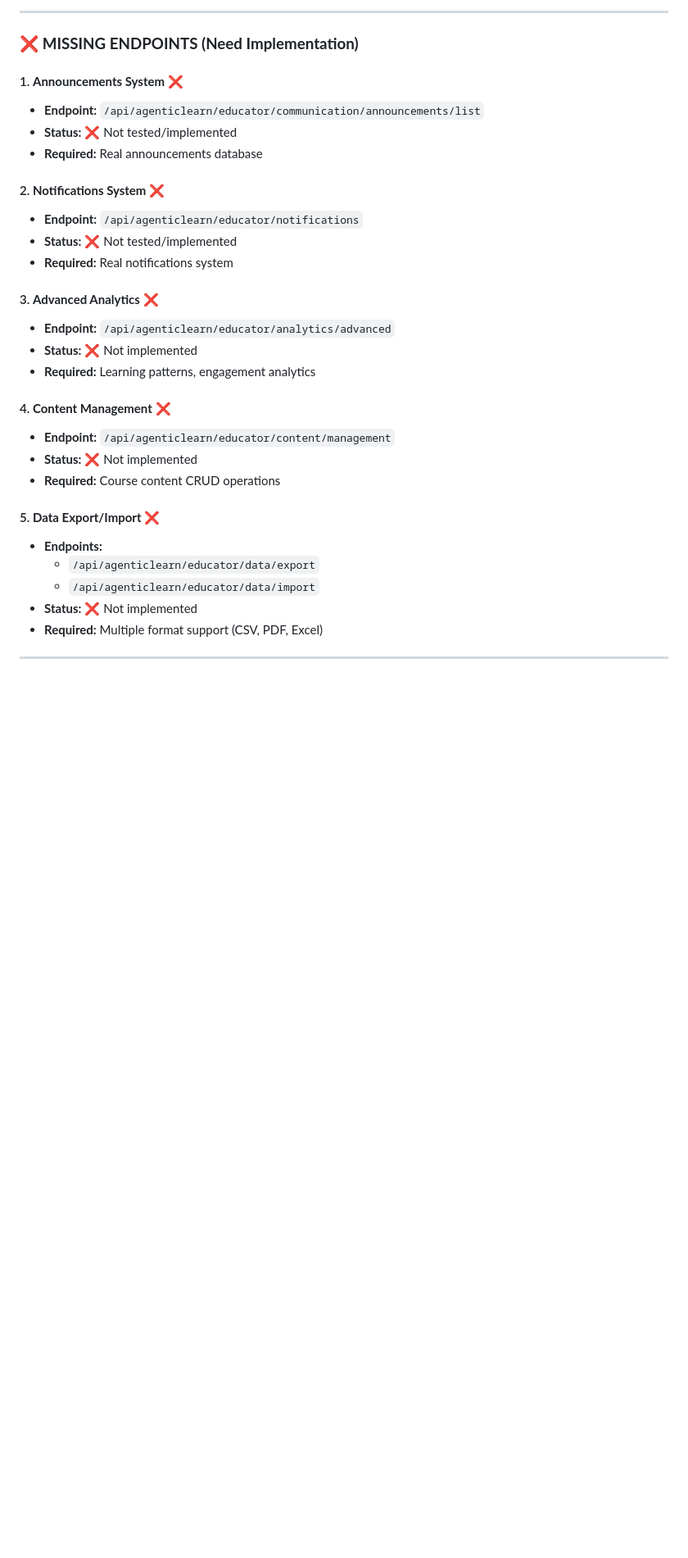
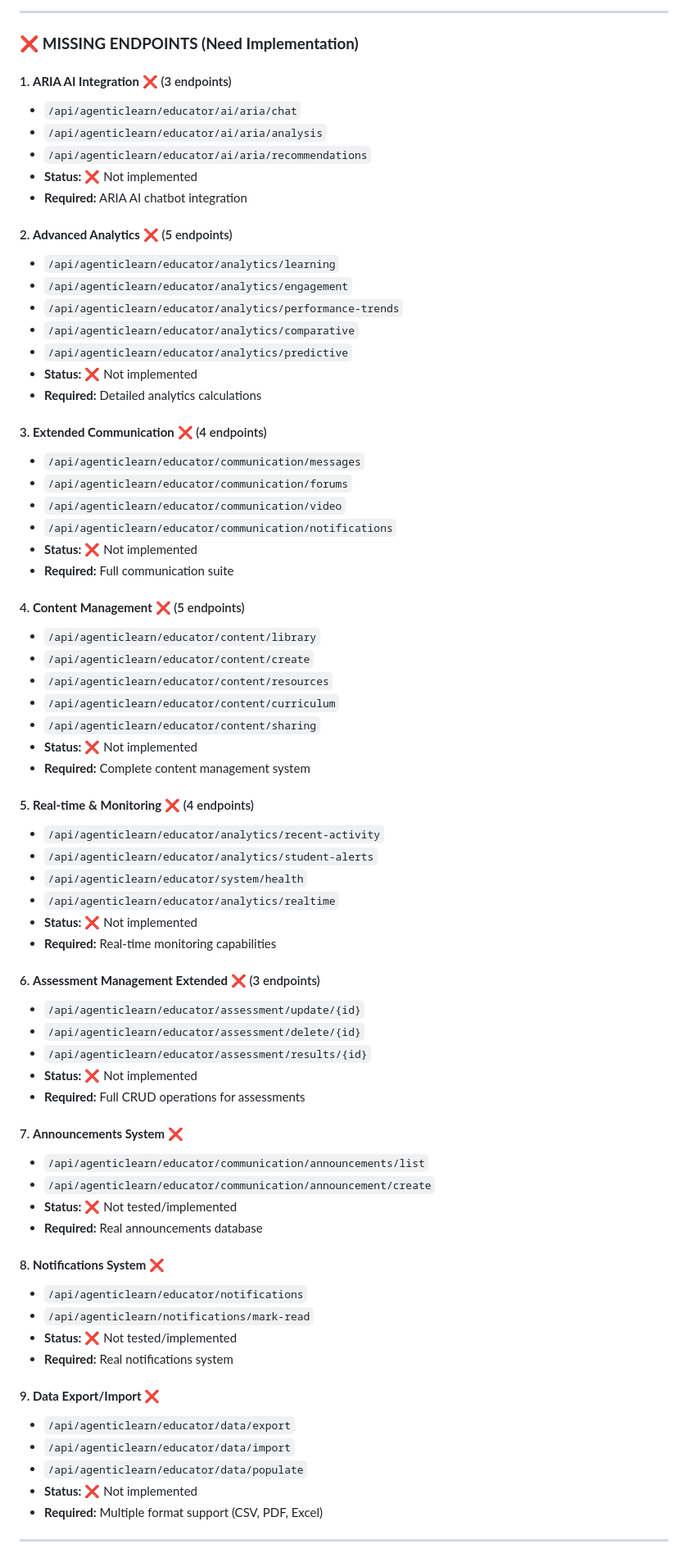
Before and after one commit to mubaroqadb/agenticlearn-educator, a Markdown page: BACKEND_ASSESSMENT_AND_REQUIREMENTS.md, the part around one of its changes. Shown at 82% size. Rendered like a GitHub page; blank space fills up the shorter version.

Commit message:
📋 UPDATE: Complete backend requirements - 24+ missing endpoints identified
✅ COMPREHENSIVE BACKEND ASSESSMENT UPDATE:

📊 CURRENT STATUS:
- Working Endpoints: 5/30 (17%)
- Problematic Endpoints: 1/30 (3%)
- Missing Endpoints: 24+/30 (80%)

❌ NEWLY IDENTIFIED MISSING ENDPOINTS (24+):

🤖 ARIA AI Integration (3):
- /ai/aria/chat, /ai/aria/analysis, /ai/aria/recommendations

📊 Advanced Analytics (5):
- /analytics/learning, /analytics/engagement, /analytics/performance-trends
- /analytics/comparative, /analytics/predictive

💬 Extended Communication (4):
- /communication/messages, /communication/forums
- /communication/video, /communication/notifications

📚 Content Management (5):
- /content/library, /content/create, /content/resources
- /content/curriculum, /content/sharing

📈 Real-time & Monitoring (4):
- /analytics/recent-activity, /analytics/student-alerts
- /system/health, /analytics/realtime

🔧 Assessment Management Extended (3):
- /assessment/update/{id}, /assessment/delete/{id}, /assessment/results/{id}

🎯 UPDATED IMPLEMENTATION PHASES:
- Phase 1: Critical fixes + Core missing endpoints
- Phase 2: Advanced features + Analytics
- Phase 3: ARIA AI + Content management

🌟 RESULT: Complete roadmap with all 30+ endpoints identified for backend team

```diff
--- a/BACKEND_ASSESSMENT_AND_REQUIREMENTS.md
+++ b/BACKEND_ASSESSMENT_AND_REQUIREMENTS.md
@@ -54,30 +56,70 @@
 
 ### ❌ **MISSING ENDPOINTS (Need Implementation)**
 
-#### 1. **Announcements System** ❌
-- **Endpoint:** `/api/agenticlearn/educator/communication/announcements/list`
+#### 1. **ARIA AI Integration** ❌ (3 endpoints)
+- `/api/agenticlearn/educator/ai/aria/chat`
+- `/api/agenticlearn/educator/ai/aria/analysis`
+- `/api/agenticlearn/educator/ai/aria/recommendations`
+- **Status:** ❌ Not implemented
+- **Required:** ARIA AI chatbot integration
+
+#### 2. **Advanced Analytics** ❌ (5 endpoints)
+- `/api/agenticlearn/educator/analytics/learning`
+- `/api/agenticlearn/educator/analytics/engagement`
+- `/api/agenticlearn/educator/analytics/performance-trends`
+- `/api/agenticlearn/educator/analytics/comparative`
+- `/api/agenticlearn/educator/analytics/predictive`
+- **Status:** ❌ Not implemented
+- **Required:** Detailed analytics calculations
+
+#### 3. **Extended Communication** ❌ (4 endpoints)
+- `/api/agenticlearn/educator/communication/messages`
+- `/api/agenticlearn/educator/communication/forums`
+- `/api/agenticlearn/educator/communication/video`
+- `/api/agenticlearn/educator/communication/notifications`
+- **Status:** ❌ Not implemented
+- **Required:** Full communication suite
+
+#### 4. **Content Management** ❌ (5 endpoints)
+- `/api/agenticlearn/educator/content/library`
+- `/api/agenticlearn/educator/content/create`
+- `/api/agenticlearn/educator/content/resources`
+- `/api/agenticlearn/educator/content/curriculum`
+- `/api/agenticlearn/educator/content/sharing`
+- **Status:** ❌ Not implemented
+- **Required:** Complete content management system
+
+#### 5. **Real-time & Monitoring** ❌ (4 endpoints)
+- `/api/agenticlearn/educator/analytics/recent-activity`
+- `/api/agenticlearn/educator/analytics/student-alerts`
+- `/api/agenticlearn/educator/system/health`
+- `/api/agenticlearn/educator/analytics/realtime`
+- **Status:** ❌ Not implemented
+- **Required:** Real-time monitoring capabilities
+
+#### 6. **Assessment Management Extended** ❌ (3 endpoints)
+- `/api/agenticlearn/educator/assessment/update/{id}`
+- `/api/agenticlearn/educator/assessment/delete/{id}`
+- `/api/agenticlearn/educator/assessment/results/{id}`
+- **Status:** ❌ Not implemented
+- **Required:** Full CRUD operations for assessments
+
+#### 7. **Announcements System** ❌
+- `/api/agenticlearn/educator/communication/announcements/list`
+- `/api/agenticlearn/educator/communication/announcement/create`
 - **Status:** ❌ Not tested/implemented
 - **Required:** Real announcements database
 
-#### 2. **Notifications System** ❌
-- **Endpoint:** `/api/agenticlearn/educator/notifications`
+#### 8. **Notifications System** ❌
+- `/api/agenticlearn/educator/notifications`
+- `/api/agenticlearn/notifications/mark-read`
 - **Status:** ❌ Not tested/implemented
 - **Required:** Real notifications system
 
-#### 3. **Advanced Analytics** ❌
-- **Endpoint:** `/api/agenticlearn/educator/analytics/advanced`
-- **Status:** ❌ Not implemented
-- **Required:** Learning patterns, engagement analytics
-
-#### 4. **Content Management** ❌
-- **Endpoint:** `/api/agenticlearn/educator/content/management`
-- **Status:** ❌ Not implemented
-- **Required:** Course content CRUD operations
-
-#### 5. **Data Export/Import** ❌
-- **Endpoints:**
-  - `/api/agenticlearn/educator/data/export`
-  - `/api/agenticlearn/educator/data/import`
+#### 9. **Data Export/Import** ❌
+- `/api/agenticlearn/educator/data/export`
+- `/api/agenticlearn/educator/data/import`
+- `/api/agenticlearn/educator/data/populate`
 - **Status:** ❌ Not implemented
 - **Required:** Multiple format support (CSV, PDF, Excel)
 
```
Also changed, not shown: other parts of BACKEND_ASSESSMENT_AND_REQUIREMENTS.md (+3 -1 lines).
